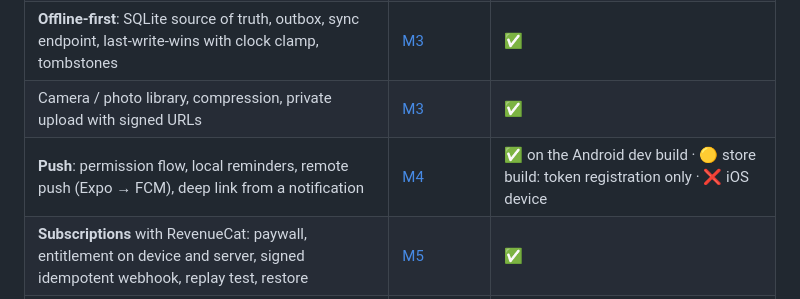
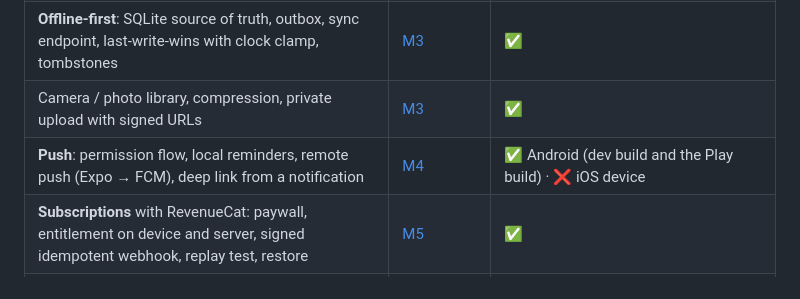
Before and after one commit to samilabud/PlantPal, a Markdown page: README.md, the part around the change. Drawn GitHub-style.

Commit message:
M7: remote push delivered to the Play build (FCM key fixed for the production app id)
Co-Authored-By: Claude Opus 5.5 <noreply@anthropic.com>

```diff
--- a/README.md
+++ b/README.md
@@ -82,7 +82,7 @@ Each claim links to the evidence that proves it. ✅ proven · 🟡 partly prove
 | **Account deletion** in the app and on the web (data, photos, RevenueCat customer) | [M2](docs/evidence/m2-auth.md), [M7](docs/evidence/m7-release.md#privacy-support-and-deletion-pages-live) | ✅ |
 | **Offline-first**: SQLite source of truth, outbox, sync endpoint, last-write-wins with clock clamp, tombstones | [M3](docs/evidence/m3-offline-sync.md) | ✅ |
 | Camera / photo library, compression, private upload with signed URLs | [M3](docs/evidence/m3-offline-sync.md) | ✅ |
-| **Push**: permission flow, local reminders, remote push (Expo → FCM), deep link from a notification | [M4](docs/evidence/m4-notifications.md) | ✅ on the Android dev build · 🟡 store build: token registration only · ❌ iOS device |
+| **Push**: permission flow, local reminders, remote push (Expo → FCM), deep link from a notification | [M4](docs/evidence/m4-notifications.md) | ✅ Android (dev build and the Play build) · ❌ iOS device |
 | **Subscriptions** with RevenueCat: paywall, entitlement on device and server, signed idempotent webhook, replay test, restore | [M5](docs/evidence/m5-subscriptions.md) | ✅ |
 | Real Google Play sandbox purchase → renewals → expiry, all reaching the server | [M7](docs/evidence/m7-release.md#google-play-internal-testing-real-phone-production-server) | ✅ |
 | Development build and config plugins (not Expo Go) | [M1](docs/evidence/m1-foundation.md) | ✅ |
```
Also changed, not shown: docs/INTERVIEW_NOTES.md (+1 -1 lines), docs/evidence/m7-release.md (+1 -1 lines).
